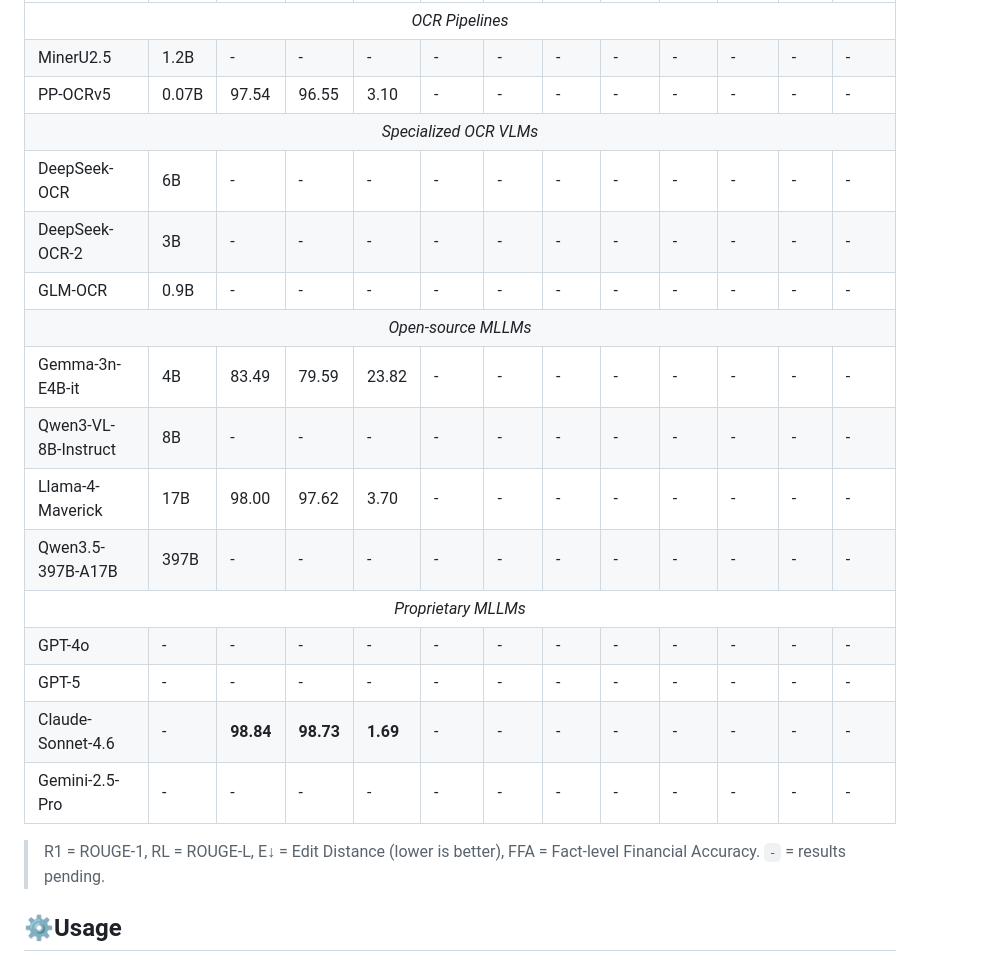
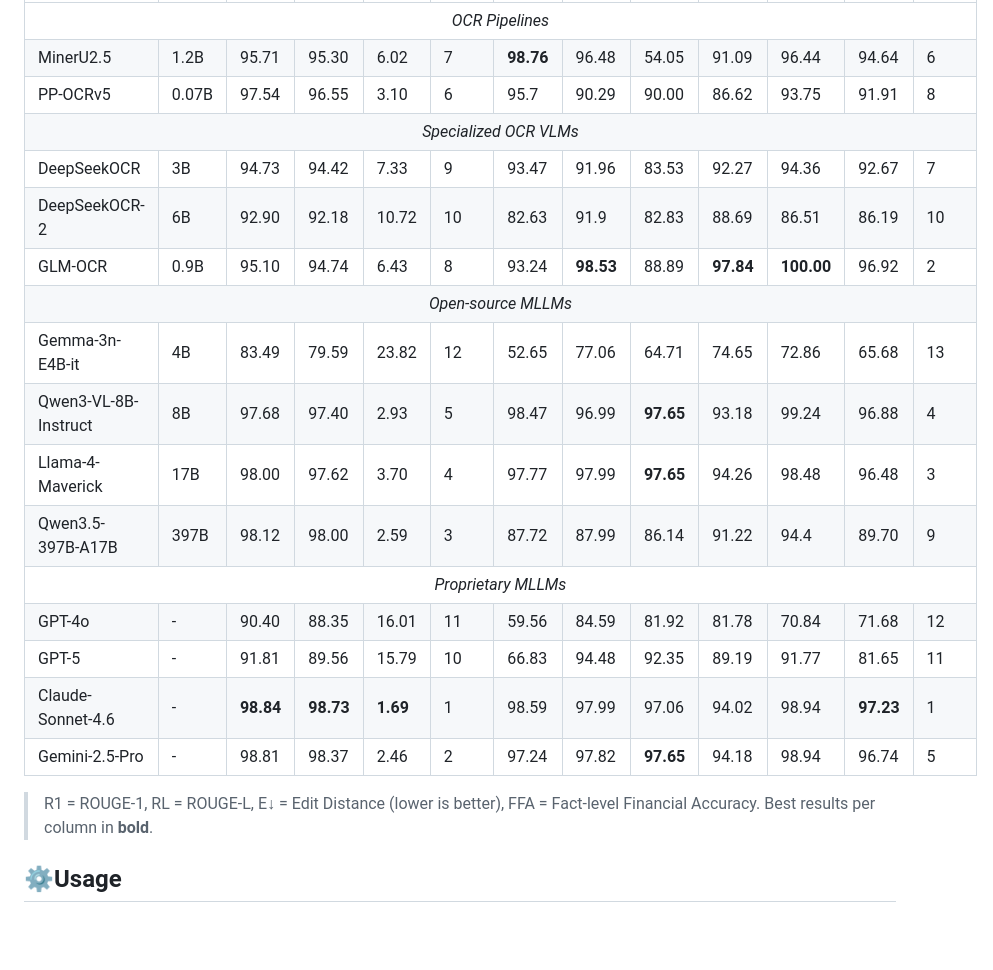
Before and after one commit to The-FinAI/FinCriticalED, a Markdown page: README.md, the part around the change. Rendered like a GitHub page; blank space fills up the shorter version.

Commit message:
Revise model performance data in README
Updated performance metrics and added new models to the README.

```diff
--- a/README.md
+++ b/README.md
@@ -49,32 +49,33 @@ Model performance on FinCriticalED benchmark:
     <tr><td colspan="13" align="center"><em>OCR Pipelines</em></td></tr>
     <tr>
       <td>MinerU2.5</td><td>1.2B</td>
-      <td>-</td><td>-</td><td>-</td><td>-</td>
-      <td>-</td><td>-</td><td>-</td><td>-</td><td>-</td><td>-</td><td>-</td>
+      <td>95.71</td><td>95.30</td><td>6.02</td><td>7</td>
+      <td><strong>98.76</strong></td><td>96.48</td><td>54.05</td><td>91.09</td><td>96.44</td><td>94.64</td><td>6</td>
     </tr>
     <tr>
       <td>PP-OCRv5</td><td>0.07B</td>
-      <td>97.54</td><td>96.55</td><td>3.10</td><td>-</td>
-      <td>-</td><td>-</td><td>-</td><td>-</td><td>-</td><td>-</td><td>-</td>
+      <td>97.54</td><td>96.55</td><td>3.10</td><td>6</td>
+      <td>95.7</td><td>90.29</td><td>90.00</td><td>86.62</td><td>93.75</td><td>91.91</td><td>8</td>
     </tr>
     <tr><td colspan="13" align="center"><em>Specialized OCR VLMs</em></td></tr>
-    <tr><td>DeepSeek-OCR</td><td>6B</td><td>-</td><td>-</td><td>-</td><td>-</td><td>-</td><td>-</td><td>-</td><td>-</td><td>-</td><td>-</td><td>-</td></tr>
-    <tr><td>DeepSeek-OCR-2</td><td>3B</td><td>-</td><td>-</td><td>-</td><td>-</td><td>-</td><td>-</td><td>-</td><td>-</td><td>-</td><td>-</td><td>-</td></tr>
-    <tr><td>GLM-OCR</td><td>0.9B</td><td>-</td><td>-</td><td>-</td><td>-</td><td>-</td><td>-</td><td>-</td><td>-</td><td>-</td><td>-</td><td>-</td></tr>
+    <tr><td>DeepSeekOCR</td><td>3B</td><td>94.73</td><td>94.42</td><td>7.33</td><td>9</td><td>93.47</td><td>91.96</td><td>83.53</td><td>92.27</td><td>94.36</td><td>92.67</td><td>7</td></tr>
+    <tr><td>DeepSeekOCR-2</td><td>6B</td><td>92.90</td><td>92.18</td><td>10.72</td><td>10</td><td>82.63</td><td>91.9</td><td>82.83</td><td>88.69</td><td>86.51</td><td>86.19</td><td>10</td></tr>
+    <tr><td>GLM-OCR</td><td>0.9B</td><td>95.10</td><td>94.74</td><td>6.43</td><td>8</td><td>93.24</td><td><strong>98.53</strong></td><td>88.89</td><td><strong>97.84</strong></td><td><strong>100.00</strong></td><td>96.92</td><td>2</td></tr>
     <tr><td colspan="13" align="center"><em>Open-source MLLMs</em></td></tr>
-    <tr><td>Gemma-3n-E4B-it</td><td>4B</td><td>83.49</td><td>79.59</td><td>23.82</td><td>-</td><td>-</td><td>-</td><td>-</td><td>-</td><td>-</td><td>-</td><td>-</td></tr>
-    <tr><td>Qwen3-VL-8B-Instruct</td><td>8B</td><td>-</td><td>-</td><td>-</td><td>-</td><td>-</td><td>-</td><td>-</td><td>-</td><td>-</td><td>-</td><td>-</td></tr>
-    <tr><td>Llama-4-Maverick</td><td>17B</td><td>98.00</td><td>97.62</td><td>3.70</td><td>-</td><td>-</td><td>-</td><td>-</td><td>-</td><td>-</td><td>-</td><td>-</td></tr>
-    <tr><td>Qwen3.5-397B-A17B</td><td>397B</td><td>-</td><td>-</td><td>-</td><td>-</td><td>-</td><td>-</td><td>-</td><td>-</td><td>-</td><td>-</td><td>-</td></tr>
+    <tr><td>Gemma-3n-E4B-it</td><td>4B</td><td>83.49</td><td>79.59</td><td>23.82</td><td>12</td><td>52.65</td><td>77.06</td><td>64.71</td><td>74.65</td><td>72.86</td><td>65.68</td><td>13</td></tr>
+    <tr><td>Qwen3-VL-8B-Instruct</td><td>8B</td><td>97.68</td><td>97.40</td><td>2.93</td><td>5</td><td>98.47</td><td>96.99</td><td><strong>97.65</strong></td><td>93.18</td><td>99.24</td><td>96.88</td><td>4</td></tr>
+    <tr><td>Llama-4-Maverick</td><td>17B</td><td>98.00</td><td>97.62</td><td>3.70</td><td>4</td><td>97.77</td><td>97.99</td><td><strong>97.65</strong></td><td>94.26</td><td>98.48</td><td>96.48</td><td>3</td></tr>
+    <tr><td>Qwen3.5-397B-A17B</td><td>397B</td><td>98.12</td><td>98.00</td><td>2.59</td><td>3</td><td>87.72</td><td>87.99</td><td>86.14</td><td>91.22</td><td>94.4</td><td>89.70</td><td>9</td></tr>
     <tr><td colspan="13" align="center"><em>Proprietary MLLMs</em></td></tr>
-    <tr><td>GPT-4o</td><td>-</td><td>-</td><td>-</td><td>-</td><td>-</td><td>-</td><td>-</td><td>-</td><td>-</td><td>-</td><td>-</td><td>-</td></tr>
-    <tr><td>GPT-5</td><td>-</td><td>-</td><td>-</td><td>-</td><td>-</td><td>-</td><td>-</td><td>-</td><td>-</td><td>-</td><td>-</td><td>-</td></tr>
-    <tr><td>Claude-Sonnet-4.6</td><td>-</td><td><strong>98.84</strong></td><td><strong>98.73</strong></td><td><strong>1.69</strong></td><td>-</td><td>-</td><td>-</td><td>-</td><td>-</td><td>-</td><td>-</td><td>-</td></tr>
-    <tr><td>Gemini-2.5-Pro</td><td>-</td><td>-</td><td>-</td><td>-</td><td>-</td><td>-</td><td>-</td><td>-</td><td>-</td><td>-</td><td>-</td><td>-</td></tr>
+    <tr><td>GPT-4o</td><td>-</td><td>90.40</td><td>88.35</td><td>16.01</td><td>11</td><td>59.56</td><td>84.59</td><td>81.92</td><td>81.78</td><td>70.84</td><td>71.68</td><td>12</td></tr>
+    <tr><td>GPT-5</td><td>-</td><td>91.81</td><td>89.56</td><td>15.79</td><td>10</td><td>66.83</td><td>94.48</td><td>92.35</td><td>89.19</td><td>91.77</td><td>81.65</td><td>11</td></tr>
+    <tr><td>Claude-Sonnet-4.6</td><td>-</td><td><strong>98.84</strong></td><td><strong>98.73</strong></td><td><strong>1.69</strong></td><td>1</td><td>98.59</td><td>97.99</td><td>97.06</td><td>94.02</td><td>98.94</td><td><strong>97.23</strong></td><td>1</td></tr>
+    <tr><td>Gemini-2.5-Pro</td><td>-</td><td>98.81</td><td>98.37</td><td>2.46</td><td>2</td><td>97.24</td><td>97.82</td><td><strong>97.65</strong></td><td>94.18</td><td>98.94</td><td>96.74</td><td>5</td></tr>
   </tbody>
 </table>
 
-> R1 = ROUGE-1, RL = ROUGE-L, E↓ = Edit Distance (lower is better), FFA = Fact-level Financial Accuracy. `-` = results pending.
+> R1 = ROUGE-1, RL = ROUGE-L, E↓ = Edit Distance (lower is better), FFA = Fact-level Financial Accuracy. Best results per column in **bold**.
+
 
 
 ## ⚙️Usage
```
